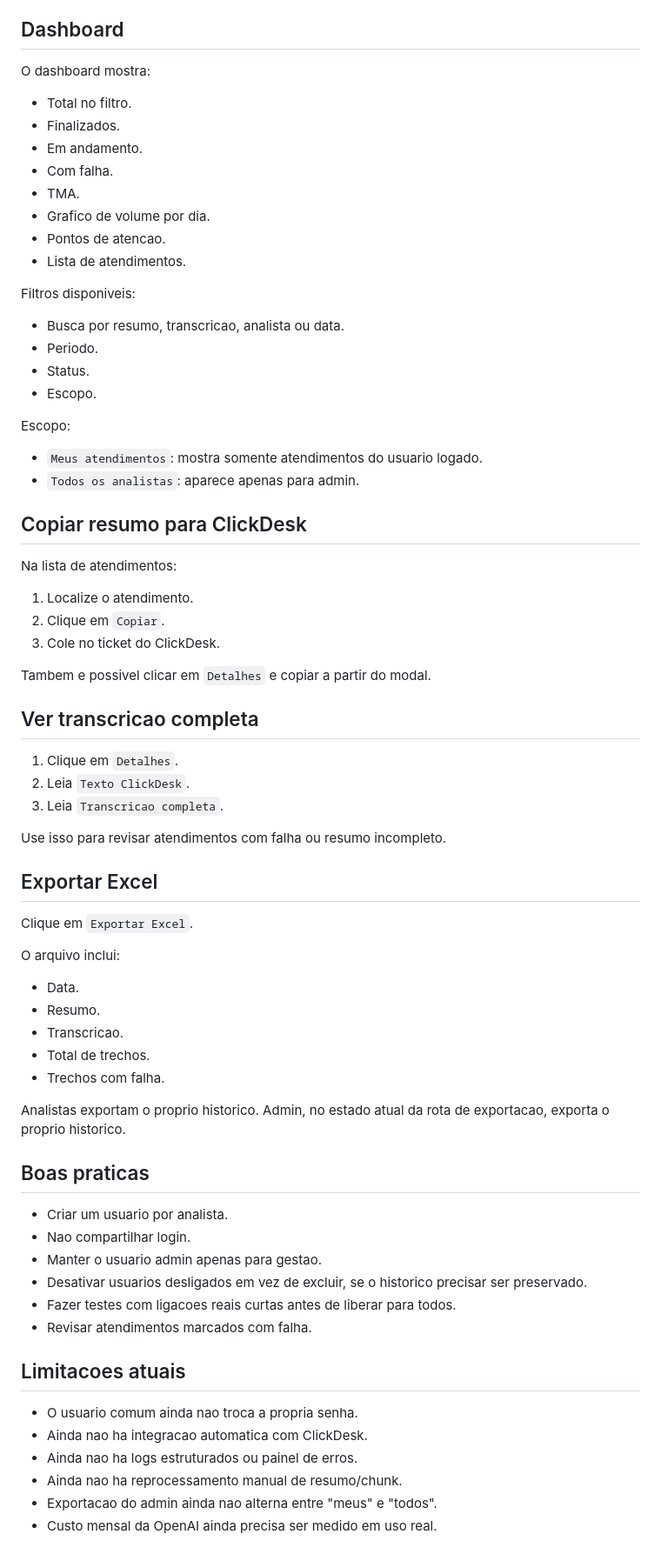
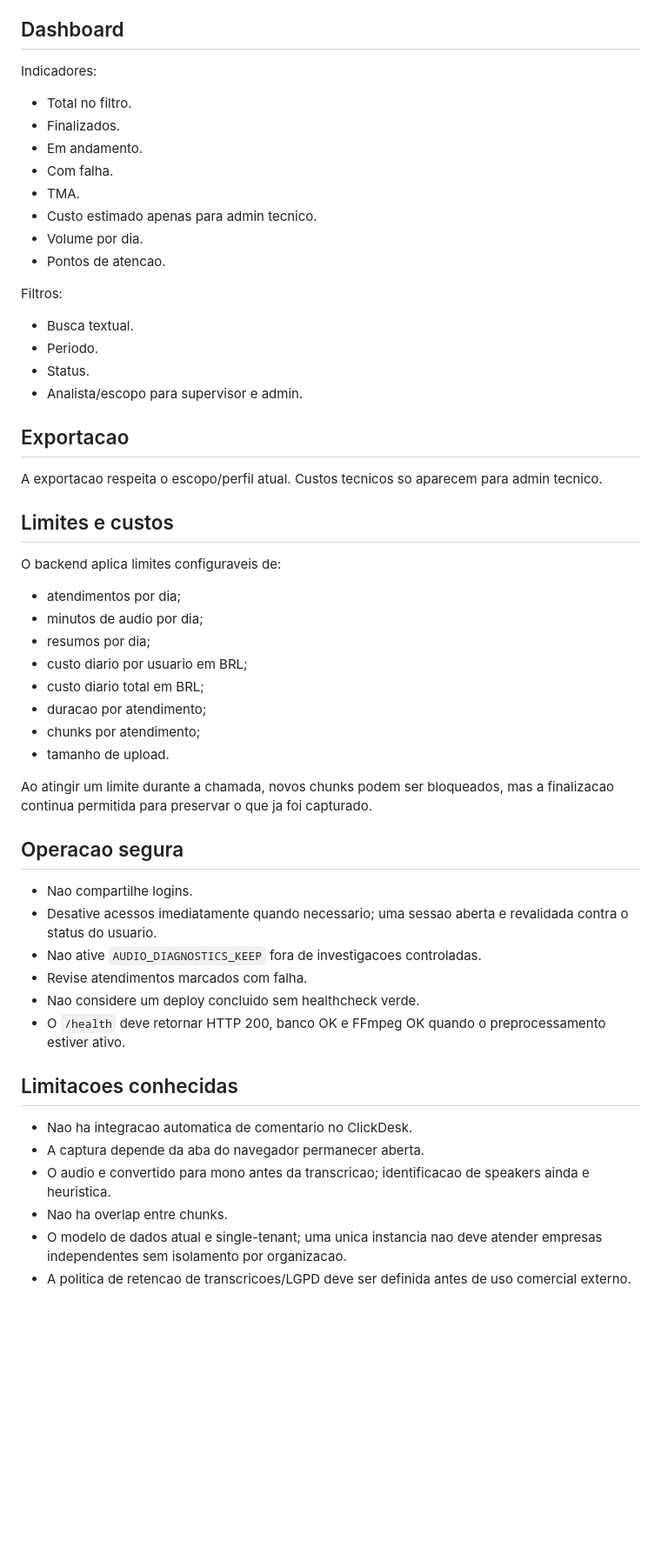
Before and after one commit to Thales0408/support-ai, a Markdown page: GUIA_OPERACAO.md, the part around one of its changes. Shown at 87% size. GitHub-like rendering; blank space fills up the shorter version.

```diff
--- a/GUIA_OPERACAO.md
+++ b/GUIA_OPERACAO.md
@@ -73,75 +71,57 @@ Se um chunk falhar, a gravacao continua. O atendimento final fica com aviso de f
 
 ## Dashboard
 
-O dashboard mostra:
+Indicadores:
 
 - Total no filtro.
 - Finalizados.
 - Em andamento.
 - Com falha.
 - TMA.
-- Grafico de volume por dia.
+- Custo estimado apenas para admin tecnico.
+- Volume por dia.
 - Pontos de atencao.
-- Lista de atendimentos.
 
-Filtros disponiveis:
+Filtros:
 
-- Busca por resumo, transcricao, analista ou data.
+- Busca textual.
 - Periodo.
 - Status.
-- Escopo.
+- Analista/escopo para supervisor e admin.
 
-Escopo:
+## Exportacao
 
-- `Meus atendimentos`: mostra somente atendimentos do usuario logado.
-- `Todos os analistas`: aparece apenas para admin.
+A exportacao respeita o escopo/perfil atual. Custos tecnicos so aparecem para admin tecnico.
 
-## Copiar resumo para ClickDesk
+## Limites e custos
 
-Na lista de atendimentos:
+O backend aplica limites configuraveis de:
 
-1. Localize o atendimento.
-2. Clique em `Copiar`.
-3. Cole no ticket do ClickDesk.
+- atendimentos por dia;
+- minutos de audio por dia;
+- resumos por dia;
+- custo diario por usuario em BRL;
+- custo diario total em BRL;
+- duracao por atendimento;
+- chunks por atendimento;
+- tamanho de upload.
 
-Tambem e possivel clicar em `Detalhes` e copiar a partir do modal.
+Ao atingir um limite durante a chamada, novos chunks podem ser bloqueados, mas a finalizacao continua permitida para preservar o que ja foi capturado.
 
-## Ver transcricao completa
+## Operacao segura
 
-1. Clique em `Detalhes`.
-2. Leia `Texto ClickDesk`.
-3. Leia `Transcricao completa`.
+- Nao compartilhe logins.
+- Desative acessos imediatamente quando necessario; uma sessao aberta e revalidada contra o status do usuario.
+- Nao ative `AUDIO_DIAGNOSTICS_KEEP` fora de investigacoes controladas.
+- Revise atendimentos marcados com falha.
+- Nao considere um deploy concluido sem healthcheck verde.
+- O `/health` deve retornar HTTP 200, banco OK e FFmpeg OK quando o preprocessamento estiver ativo.
 
-Use isso para revisar atendimentos com falha ou resumo incompleto.
+## Limitacoes conhecidas
 
-## Exportar Excel
-
-Clique em `Exportar Excel`.
-
-O arquivo inclui:
-
-- Data.
-- Resumo.
-- Transcricao.
-- Total de trechos.
-- Trechos com falha.
-
-Analistas exportam o proprio historico. Admin, no estado atual da rota de exportacao, exporta o proprio historico.
-
-## Boas praticas
-
-- Criar um usuario por analista.
-- Nao compartilhar login.
-- Manter o usuario admin apenas para gestao.
-- Desativar usuarios desligados em vez de excluir, se o historico precisar ser preservado.
-- Fazer testes com ligacoes reais curtas antes de liberar para todos.
-- Revisar atendimentos marcados com falha.
-
-## Limitacoes atuais
-
-- O usuario comum ainda nao troca a propria senha.
-- Ainda nao ha integracao automatica com ClickDesk.
-- Ainda nao ha logs estruturados ou painel de erros.
-- Ainda nao ha reprocessamento manual de resumo/chunk.
-- Exportacao do admin ainda nao alterna entre "meus" e "todos".
-- Custo mensal da OpenAI ainda precisa ser medido em uso real.
+- Nao ha integracao automatica de comentario no ClickDesk.
+- A captura depende da aba do navegador permanecer aberta.
+- O audio e convertido para mono antes da transcricao; identificacao de speakers ainda e heuristica.
+- Nao ha overlap entre chunks.
+- O modelo de dados atual e single-tenant; uma unica instancia nao deve atender empresas independentes sem isolamento por organizacao.
+- A politica de retencao de transcricoes/LGPD deve ser definida antes de uso comercial externo.
```
Also changed, not shown: other parts of GUIA_OPERACAO.md (+49 -51 lines).
